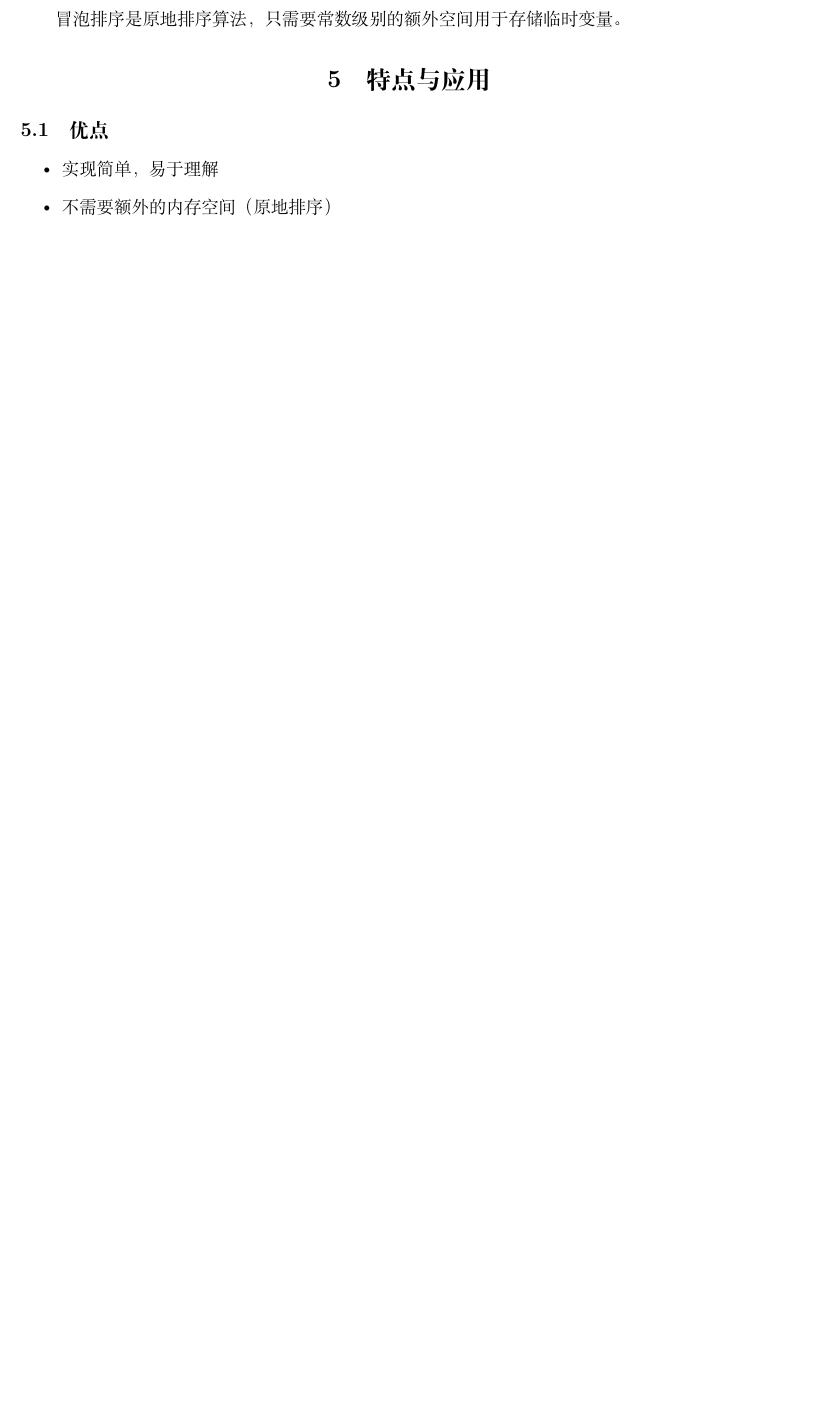
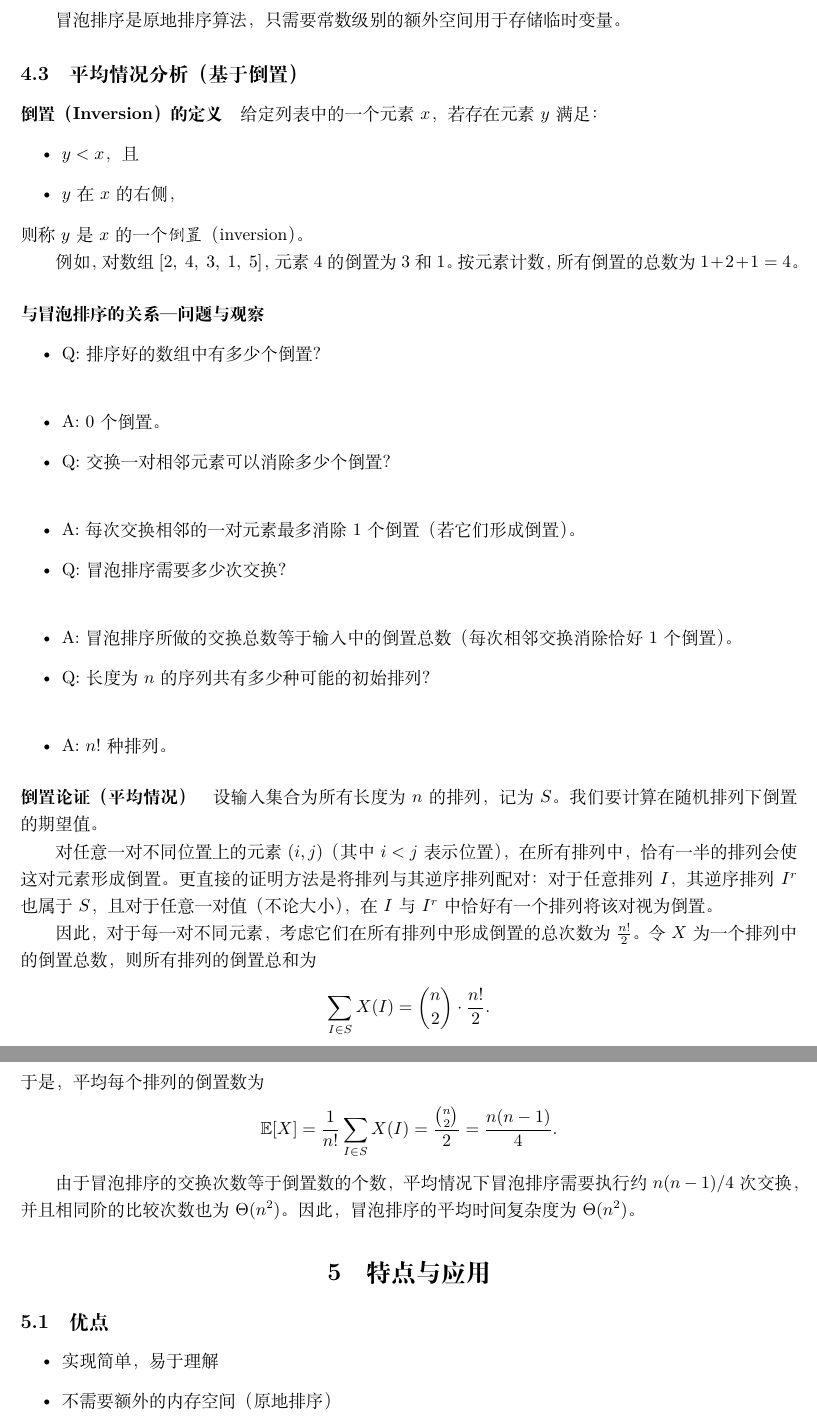
Before and after one commit to Hjjj0918/Algorithms, a LaTeX document (Sorting/Bubble Sort/Bubble Sort.tex): part of page 4 of 4 before the commit and two parts of pages 4 and 5 of 6 after it, the two joined at a grey line, cut so that both start at the same text, the shorter picture padded with empty space. Compiled offline with XeLaTeX.

Commit message:
feat: Update Bubble Sort.tex with some proofs.

```diff
--- a/Sorting/Bubble Sort/Bubble Sort.tex
+++ b/Sorting/Bubble Sort/Bubble Sort.tex
@@ -150,6 +150,41 @@ void bubbleSortTemplate(vector<T>& arr) {
 $O(1)$
 
 冒泡排序是原地排序算法，只需要常数级别的额外空间用于存储临时变量。
+\subsection{平均情况分析（基于倒置）}
+
+\paragraph{倒置（Inversion）的定义}
+给定列表中的一个元素 $x$，若存在元素 $y$ 满足：
+\begin{itemize}
+    \item $y < x$，且
+    \item $y$ 在 $x$ 的右侧，
+\end{itemize}
+则称 $y$ 是 $x$ 的一个\emph{倒置}（inversion）。
+
+例如，对数组 $[2,\;4,\;3,\;1,\;5]$，元素 $4$ 的倒置为 $3$ 和 $1$。按元素计数，所有倒置的总数为 $1+2+1=4$。
+
+\paragraph{与冒泡排序的关系 — 问题与观察}
+\begin{itemize}
+    \item Q: 排序好的数组中有多少个倒置？\\
+    \item A: 0 个倒置。
+    \item Q: 交换一对相邻元素可以消除多少个倒置？\\
+    \item A: 每次交换相邻的一对元素最多消除 1 个倒置（若它们形成倒置）。
+    \item Q: 冒泡排序需要多少次交换？\\
+    \item A: 冒泡排序所做的交换总数等于输入中的倒置总数（每次相邻交换消除恰好 1 个倒置）。
+    \item Q: 长度为 $n$ 的序列共有多少种可能的初始排列？\\
+    \item A: $n!$ 种排列。
+\end{itemize}
+
+\paragraph{倒置论证（平均情况）}
+设输入集合为所有长度为 $n$ 的排列，记为 $S$。我们要计算在随机排列下倒置的期望值。
+
+对任意一对不同位置上的元素 $(i,j)$（其中 $i<j$ 表示位置），在所有排列中，恰有一半的排列会使这对元素形成倒置。更直接的证明方法是将排列与其逆序排列配对：对于任意排列 $I$，其逆序排列 $I^r$ 也属于 $S$，且对于任意一对值（不论大小），在 $I$ 与 $I^r$ 中恰好有一个排列将该对视为倒置。
+
+因此，对于每一对不同元素，考虑它们在所有排列中形成倒置的总次数为 $\frac{n!}{2}$。令 $X$ 为一个排列中的倒置总数，则所有排列的倒置总和为
+$$\sum_{I\in S} X(I)=\binom{n}{2}\cdot\frac{n!}{2}.$$
+于是，平均每个排列的倒置数为
+$$\mathbb{E}[X]=\frac{1}{n!}\sum_{I\in S} X(I)=\frac{\binom{n}{2}}{2}=\frac{n(n-1)}{4}.$$
+
+由于冒泡排序的交换次数等于倒置数的个数，平均情况下冒泡排序需要执行约 $n(n-1)/4$ 次交换，并且相同阶的比较次数也为 $\Theta(n^2)$。因此，冒泡排序的平均时间复杂度为 $\Theta(n^2)$。
 
 \section{特点与应用}
 
```
